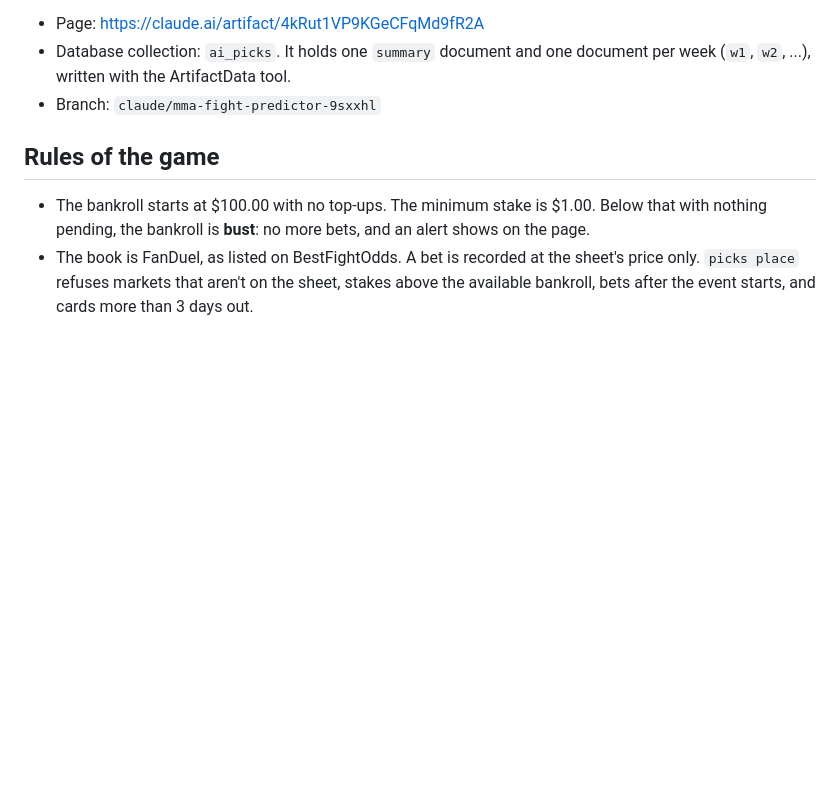
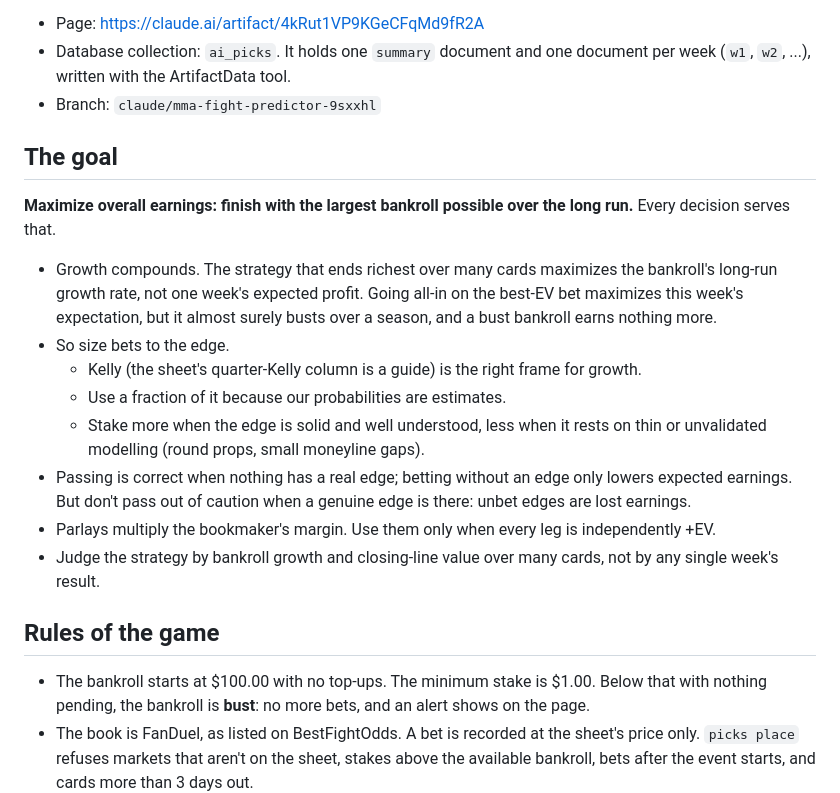
Before and after one commit to rsobel31-sudo/MMA, a Markdown page: AI_PICKS.md, the part around the change. GitHub-like rendering; blank space fills up the shorter version.

Commit message:
AI Picks: state the goal (maximize overall earnings) and what it implies for staking
Co-Authored-By: Claude Opus 5.5 <noreply@anthropic.com>
Claude-Session: https://claude.ai/code/session_01XWrTaSRTv81EHfv9BUXFi2

```diff
--- a/AI_PICKS.md
+++ b/AI_PICKS.md
@@ -6,6 +6,19 @@ The ledger (`data/ai_picks/ledger.json`) is the record, and the web page (Fight
 - Page: https://claude.ai/artifact/4kRut1VP9KGeCFqMd9fR2A
 - Database collection: `ai_picks`. It holds one `summary` document and one document per week (`w1`, `w2`, ...), written with the ArtifactData tool.
 - Branch: `claude/mma-fight-predictor-9sxxhl`
+
+## The goal
+
+**Maximize overall earnings: finish with the largest bankroll possible over the long run.** Every decision serves that.
+
+- Growth compounds. The strategy that ends richest over many cards maximizes the bankroll's long-run growth rate, not one week's expected profit. Going all-in on the best-EV bet maximizes this week's expectation, but it almost surely busts over a season, and a bust bankroll earns nothing more.
+- So size bets to the edge.
+  - Kelly (the sheet's quarter-Kelly column is a guide) is the right frame for growth.
+  - Use a fraction of it because our probabilities are estimates.
+  - Stake more when the edge is solid and well understood, less when it rests on thin or unvalidated modelling (round props, small moneyline gaps).
+- Passing is correct when nothing has a real edge; betting without an edge only lowers expected earnings. But don't pass out of caution when a genuine edge is there: unbet edges are lost earnings.
+- Parlays multiply the bookmaker's margin. Use them only when every leg is independently +EV.
+- Judge the strategy by bankroll growth and closing-line value over many cards, not by any single week's result.
 
 ## Rules of the game
 
```
